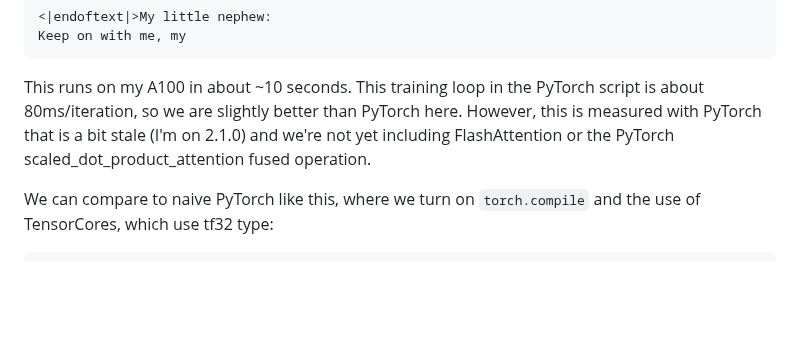
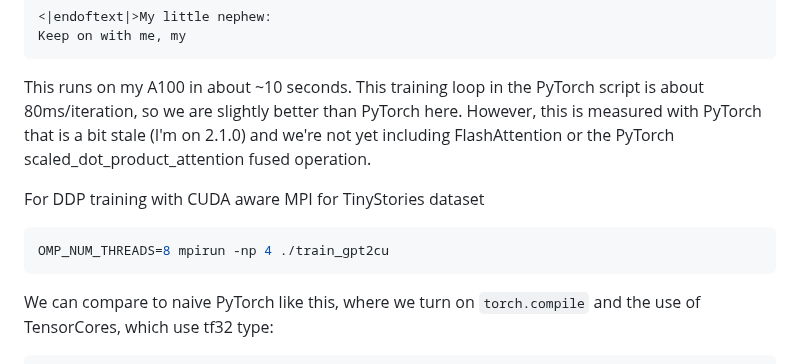
Before and after one commit to karpathy/llm.c, a Markdown page: README.md, the part around the change. Rendered like a GitHub page; blank space fills up the shorter version.

Commit message:
cuda aware mpi command

````diff
--- a/README.md
+++ b/README.md
@@ -182,6 +182,12 @@ Keep on with me, my
 
 This runs on my A100 in about ~10 seconds. This training loop in the PyTorch script is about 80ms/iteration, so we are slightly better than PyTorch here. However, this is measured with PyTorch that is a bit stale (I'm on 2.1.0) and we're not yet including FlashAttention or the PyTorch scaled_dot_product_attention fused operation.
 
+For DDP training with CUDA aware MPI for TinyStories dataset
+
+```bash
+OMP_NUM_THREADS=8 mpirun -np 4 ./train_gpt2cu
+```
+
 We can compare to naive PyTorch like this, where we turn on `torch.compile` and the use of TensorCores, which use tf32 type:
 
 ```bash
````
